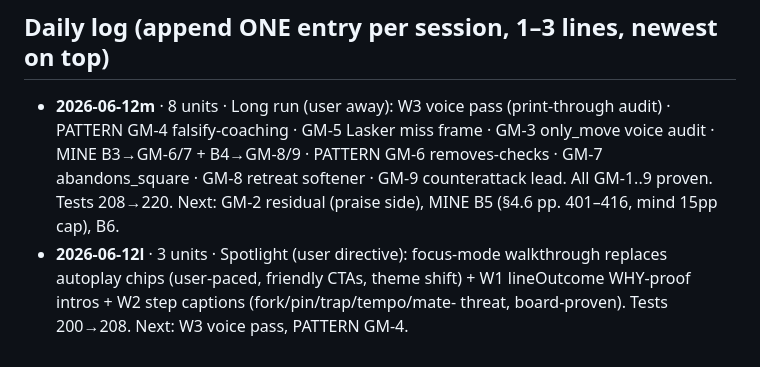
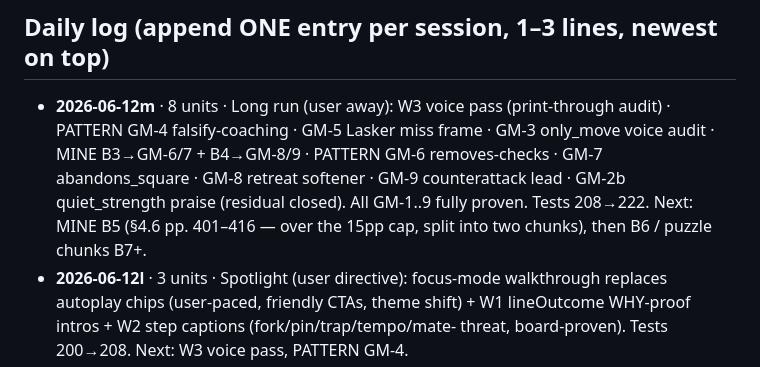
Before and after one commit to MalikAhed/stockthink, a Markdown page: improve/TRACKER.md, the part around the change. Rendered like a GitHub page.

Commit message:
improve(tracker): GM-2b in 2026-06-12m entry

```diff
--- a/improve/TRACKER.md
+++ b/improve/TRACKER.md
@@ -46,8 +46,9 @@ trappedPiece→traps_piece · mateIn1→delivers_mate/mate_threat · sacrifice
   audit) · PATTERN GM-4 falsify-coaching · GM-5 Lasker miss frame · GM-3
   only_move voice audit · MINE B3→GM-6/7 + B4→GM-8/9 · PATTERN GM-6
   removes-checks · GM-7 abandons_square · GM-8 retreat softener · GM-9
-  counterattack lead. All GM-1..9 proven. Tests 208→220. Next: GM-2 residual
-  (praise side), MINE B5 (§4.6 pp. 401–416, mind 15pp cap), B6.
+  counterattack lead · GM-2b quiet_strength praise (residual closed).
+  All GM-1..9 fully proven. Tests 208→222. Next: MINE B5 (§4.6 pp. 401–416 —
+  over the 15pp cap, split into two chunks), then B6 / puzzle chunks B7+.
 - **2026-06-12l** · 3 units · Spotlight (user directive): focus-mode walkthrough
   replaces autoplay chips (user-paced, friendly CTAs, theme shift) + W1
   lineOutcome WHY-proof intros + W2 step captions (fork/pin/trap/tempo/mate-
```
